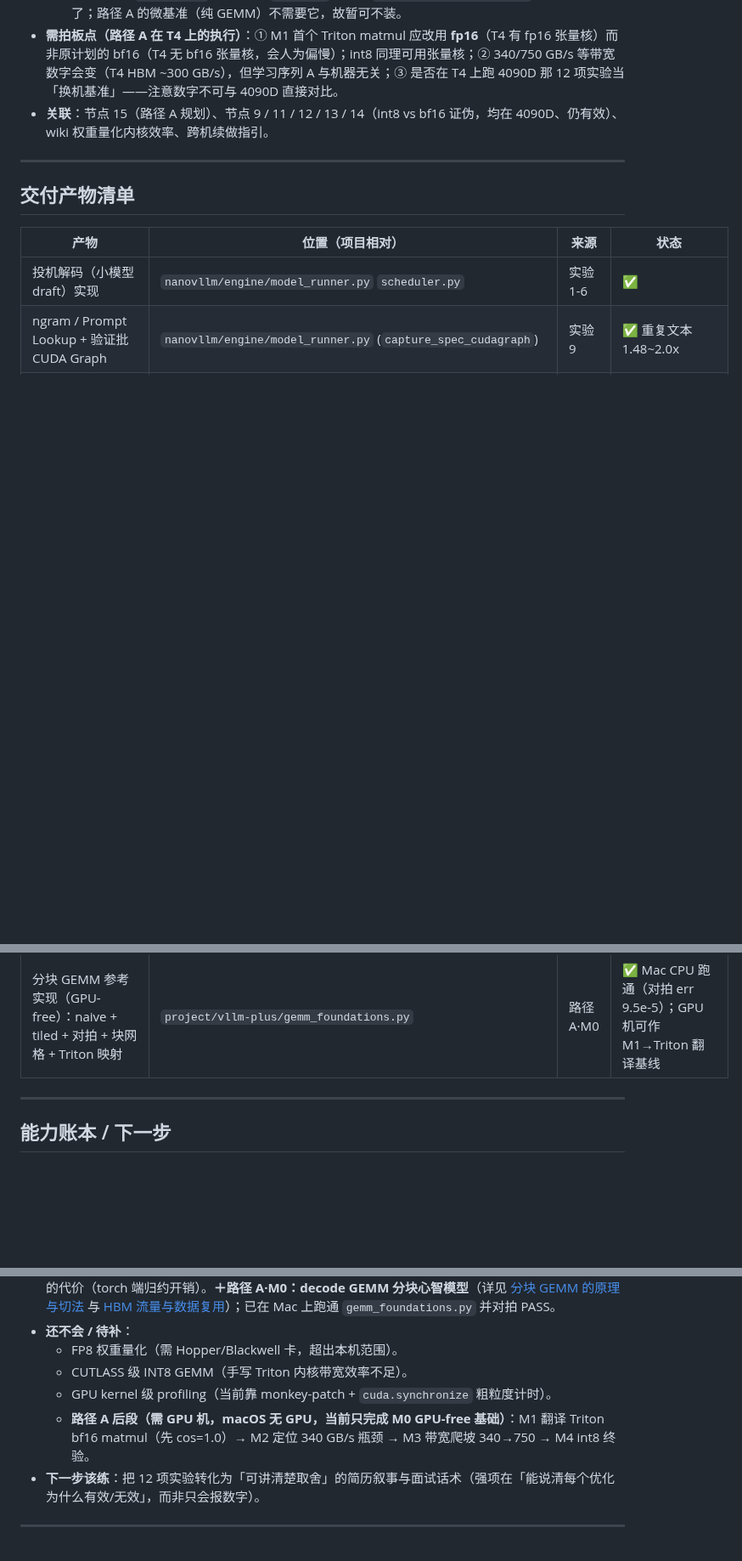
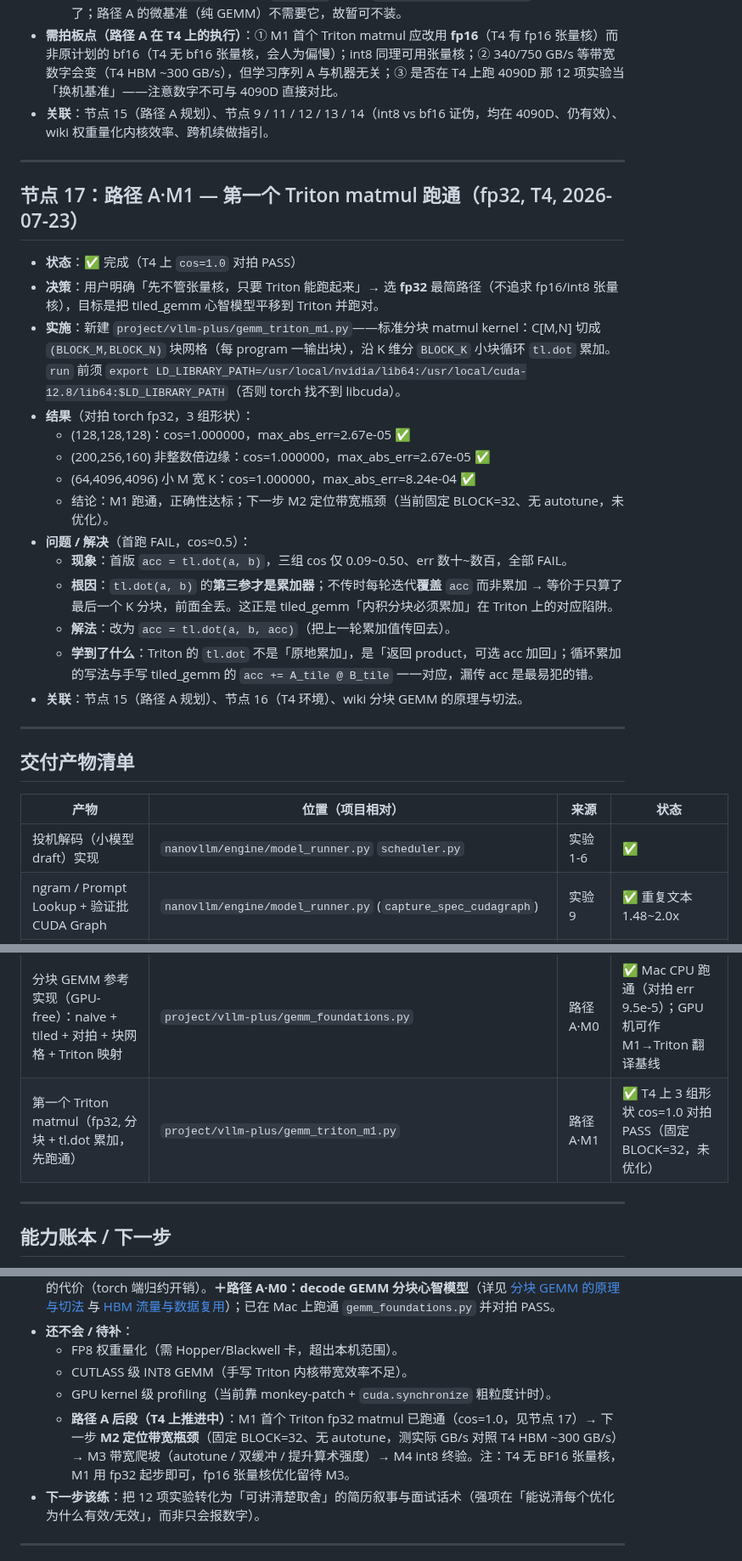
Before and after one commit to hypiasd/grounds, a Markdown page: project_logs/vllm-plus/runbook.md, 3 parts joined by grey strips. Shown at 85% size. Rendered like a GitHub page; blank space fills up the shorter version.

Commit message:
project vllm-plus: 路径A·M1 Triton matmul 跑通（T4, cos=1.0）

```diff
--- a/project_logs/vllm-plus/runbook.md
+++ b/project_logs/vllm-plus/runbook.md
@@ -319,6 +319,25 @@ publish: true
 
 ---
 
+## 节点 17：路径 A·M1 — 第一个 Triton matmul 跑通（fp32, T4, 2026-07-23）
+
+- **状态**：✅ 完成（T4 上 `cos=1.0` 对拍 PASS）
+- **决策**：用户明确「先不管张量核，只要 Triton 能跑起来」→ 选 **fp32** 最简路径（不追求 fp16/int8 张量核），目标是把 tiled_gemm 心智模型平移到 Triton 并跑对。
+- **实施**：新建 `project/vllm-plus/gemm_triton_m1.py`——标准分块 matmul kernel：C[M,N] 切成 `(BLOCK_M,BLOCK_N)` 块网格（每 program 一输出块），沿 K 维分 `BLOCK_K` 小块循环 `tl.dot` 累加。`run` 前须 `export LD_LIBRARY_PATH=/usr/local/nvidia/lib64:/usr/local/cuda-12.8/lib64:$LD_LIBRARY_PATH`（否则 torch 找不到 libcuda）。
+- **结果**（对拍 torch fp32，3 组形状）：
+  - (128,128,128)：cos=1.000000，max_abs_err=2.67e-05 ✅
+  - (200,256,160) 非整数倍边缘：cos=1.000000，max_abs_err=2.67e-05 ✅
+  - (64,4096,4096) 小 M 宽 K：cos=1.000000，max_abs_err=8.24e-04 ✅
+  - 结论：M1 跑通，正确性达标；下一步 M2 定位带宽瓶颈（当前固定 BLOCK=32、无 autotune，未优化）。
+- **问题 / 解决**（首跑 FAIL，cos≈0.5）：
+  - **现象**：首版 `acc = tl.dot(a, b)`，三组 cos 仅 0.09~0.50、err 数十~数百，全部 FAIL。
+  - **根因**：`tl.dot(a, b)` 的**第三参才是累加器**；不传时每轮迭代**覆盖** `acc` 而非累加 → 等价于只算了最后一个 K 分块，前面全丢。这正是 tiled_gemm「内积分块必须累加」在 Triton 上的对应陷阱。
+  - **解法**：改为 `acc = tl.dot(a, b, acc)`（把上一轮累加值传回去）。
+  - **学到了什么**：Triton 的 `tl.dot` 不是「原地累加」，是「返回 product，可选 acc 加回」；循环累加的写法与手写 tiled_gemm 的 `acc += A_tile @ B_tile` 一一对应，漏传 acc 是最易犯的错。
+- **关联**：节点 15（路径 A 规划）、节点 16（T4 环境）、wiki 分块 GEMM 的原理与切法。
+
+---
+
 ## 交付产物清单
 
 | 产物 | 位置（项目相对） | 来源 | 状态 |
@@ -336,6 +355,7 @@ publish: true
 | 面经 | `interview_questions.md` / `interview_answers.md` | — | ✅ |
 | bench 驱动（含 continuous / DTYPE / WQUANT / USE_LOOKAHEAD 开关） | `bench.py` | 全实验 | ✅ |
 | 分块 GEMM 参考实现（GPU-free）：naive + tiled + 对拍 + 块网格 + Triton 映射 | `project/vllm-plus/gemm_foundations.py` | 路径 A·M0 | ✅ Mac CPU 跑通（对拍 err 9.5e-5）；GPU 机可作 M1→Triton 翻译基线 |
+| 第一个 Triton matmul（fp32, 分块 + tl.dot 累加，先跑通） | `project/vllm-plus/gemm_triton_m1.py` | 路径 A·M1 | ✅ T4 上 3 组形状 cos=1.0 对拍 PASS（固定 BLOCK=32，未优化） |
 
 ---
 
@@ -347,7 +367,7 @@ publish: true
   - FP8 权重量化（需 Hopper/Blackwell 卡，超出本机范围）。
   - CUTLASS 级 INT8 GEMM（手写 Triton 内核带宽效率不足）。
   - GPU kernel 级 profiling（当前靠 monkey-patch + `cuda.synchronize` 粗粒度计时）。
-  - **路径 A 后段（需 GPU 机，macOS 无 GPU，当前只完成 M0 GPU-free 基础）**：M1 翻译 Triton bf16 matmul（先 cos=1.0）→ M2 定位 340 GB/s 瓶颈 → M3 带宽爬坡 340→750 → M4 int8 终验。
+  - **路径 A 后段（T4 上推进中）**：M1 首个 Triton fp32 matmul 已跑通（cos=1.0，见节点 17）→ 下一步 **M2 定位带宽瓶颈**（固定 BLOCK=32、无 autotune，测实际 GB/s 对照 T4 HBM ~300 GB/s）→ M3 带宽爬坡（autotune / 双缓冲 / 提升算术强度）→ M4 int8 终验。注：T4 无 BF16 张量核，M1 用 fp32 起步即可，fp16 张量核优化留待 M3。
 - **下一步该练**：把 12 项实验转化为「可讲清楚取舍」的简历叙事与面试话术（强项在「能说清每个优化为什么有效/无效」，而非只会报数字）。
 
 ---
```
Also changed, not shown: project_logs/vllm-plus/index.md (+1 -1 lines).
